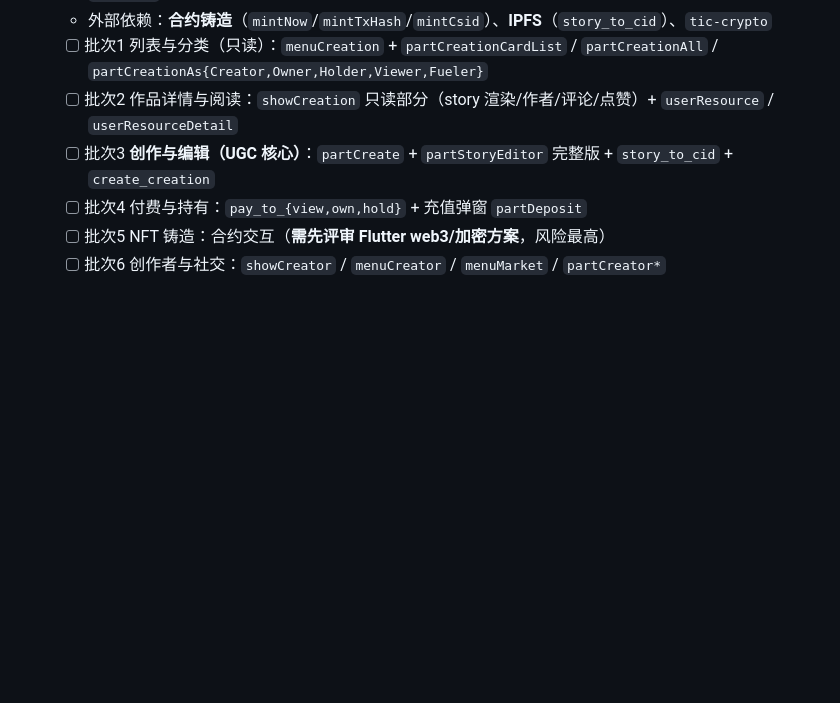
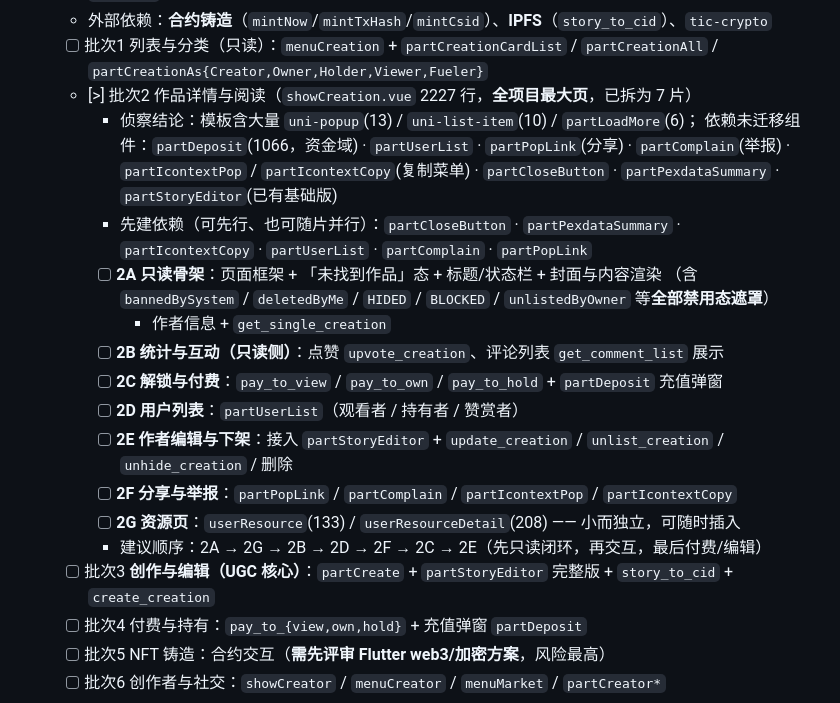
Before and after one commit to faronear/pex-user-flutter, a Markdown page: aimemo/projectPlan.md, the part around the change. Rendered like a GitHub page; blank space fills up the shorter version.

Commit message:
aimemo：批次2（showCreation 2227 行）拆解为 7 片，含依赖组件清单与建议顺序

```diff
--- a/aimemo/projectPlan.md
+++ b/aimemo/projectPlan.md
@@ -106,7 +106,24 @@
     `get_my_{followers,followings}` / `get_invitee_list`；社交 `unfollow_user` / `unblock_user` / `send_mia`
   - 外部依赖：**合约铸造**（`mintNow`/`mintTxHash`/`mintCsid`）、**IPFS**（`story_to_cid`）、`tic-crypto`
   - [ ] 批次1 列表与分类（只读）：`menuCreation` + `partCreationCardList` / `partCreationAll` / `partCreationAs{Creator,Owner,Holder,Viewer,Fueler}`
-  - [ ] 批次2 作品详情与阅读：`showCreation` 只读部分（story 渲染/作者/评论/点赞）+ `userResource` / `userResourceDetail`
+  - [>] 批次2 作品详情与阅读（`showCreation.vue` 2227 行，**全项目最大页**，已拆为 7 片）
+    - 侦察结论：模板含大量 `uni-popup`(13) / `uni-list-item`(10) / `partLoadMore`(6)；
+      依赖未迁移组件：`partDeposit`(1066，资金域) · `partUserList` · `partPopLink`(分享) ·
+      `partComplain`(举报) · `partIcontextPop` / `partIcontextCopy`(复制菜单) ·
+      `partCloseButton` · `partPexdataSummary` · `partStoryEditor`(已有基础版)
+    - 先建依赖（可先行、也可随片并行）：`partCloseButton` · `partPexdataSummary` ·
+      `partIcontextCopy` · `partUserList` · `partComplain` · `partPopLink`
+    - [ ] **2A 只读骨架**：页面框架 + 「未找到作品」态 + 标题/状态栏 + 封面与内容渲染
+      （含 `bannedBySystem` / `deletedByMe` / `HIDED` / `BLOCKED` / `unlistedByOwner` 等**全部禁用态遮罩**）
+      + 作者信息 + `get_single_creation`
+    - [ ] **2B 统计与互动（只读侧）**：点赞 `upvote_creation`、评论列表 `get_comment_list` 展示
+    - [ ] **2C 解锁与付费**：`pay_to_view` / `pay_to_own` / `pay_to_hold` + `partDeposit` 充值弹窗
+    - [ ] **2D 用户列表**：`partUserList`（观看者 / 持有者 / 赞赏者）
+    - [ ] **2E 作者编辑与下架**：接入 `partStoryEditor` + `update_creation` / `unlist_creation`
+      / `unhide_creation` / 删除
+    - [ ] **2F 分享与举报**：`partPopLink` / `partComplain` / `partIcontextPop` / `partIcontextCopy`
+    - [ ] **2G 资源页**：`userResource`(133) / `userResourceDetail`(208) —— 小而独立，可随时插入
+    - 建议顺序：2A → 2G → 2B → 2D → 2F → 2C → 2E（先只读闭环，再交互，最后付费/编辑）
   - [ ] 批次3 **创作与编辑（UGC 核心）**：`partCreate` + `partStoryEditor` 完整版 + `story_to_cid` + `create_creation`
   - [ ] 批次4 付费与持有：`pay_to_{view,own,hold}` + 充值弹窗 `partDeposit`
   - [ ] 批次5 NFT 铸造：合约交互（**需先评审 Flutter web3/加密方案**，风险最高）
```
Also changed, not shown: aimemo/worklog.md (+13 -0 lines).
